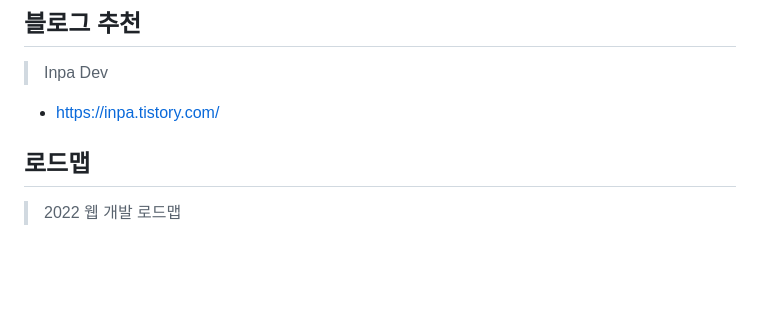
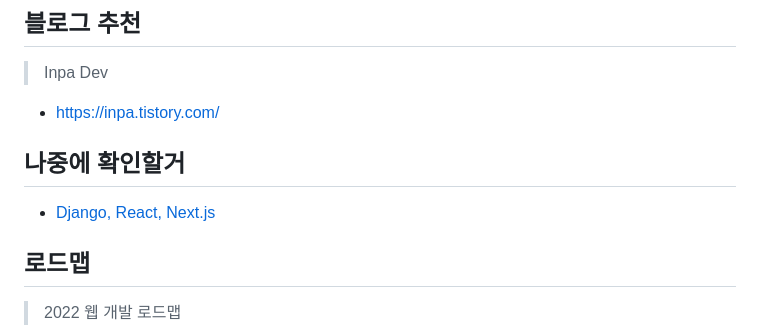
Before and after one commit to ykdman/Front-End-Study, a Markdown page: 공부-참고-링크.md, the part around the change. Rendered like a GitHub page; blank space fills up the shorter version.

Commit message:
Django, React, Next.js 공부 사이트 추가

```diff
--- a/공부-참고-링크.md
+++ b/공부-참고-링크.md
@@ -7,6 +7,9 @@
 ## 블로그 추천
 > Inpa Dev
 - <https://inpa.tistory.com/>
+
+## 나중에 확인할거
+- [Django, React, Next.js](https://wikidocs.net/book/9596)
 
 ## 로드맵
 
```
